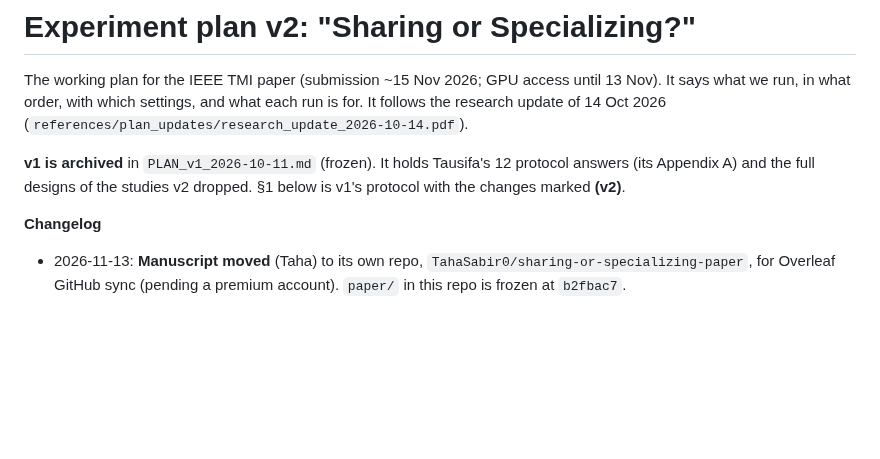
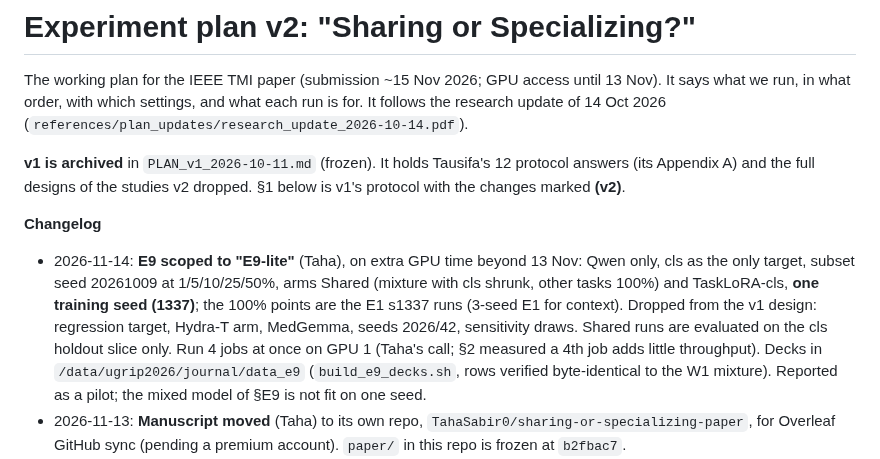
Before and after one commit to TahaSabir0/sharing-or-specializing, a Markdown page: PLAN.md, the part around the change. Rendered like a GitHub page; blank space fills up the shorter version.

Commit message:
PLAN changelog: E9-lite scope (Qwen, cls, 1 seed, Shared + TaskLoRA-cls at 1-50%)

```diff
--- a/PLAN.md
+++ b/PLAN.md
@@ -9,6 +9,13 @@ the research update of 14 Oct 2026 (`references/plan_updates/research_update_202
 the changes marked **(v2)**.
 
 **Changelog**
+- 2026-11-14: **E9 scoped to "E9-lite"** (Taha), on extra GPU time beyond 13 Nov: Qwen only, cls as the only
+  target, subset seed 20261009 at 1/5/10/25/50%, arms Shared (mixture with cls shrunk, other tasks 100%) and
+  TaskLoRA-cls, **one training seed (1337)**; the 100% points are the E1 s1337 runs (3-seed E1 for context).
+  Dropped from the v1 design: regression target, Hydra-T arm, MedGemma, seeds 2026/42, sensitivity draws.
+  Shared runs are evaluated on the cls holdout slice only. Run 4 jobs at once on GPU 1 (Taha's call; §2 measured
+  a 4th job adds little throughput). Decks in `/data/ugrip2026/journal/data_e9` (`build_e9_decks.sh`, rows
+  verified byte-identical to the W1 mixture). Reported as a pilot; the mixed model of §E9 is not fit on one seed.
 - 2026-11-13: **Manuscript moved** (Taha) to its own repo, `TahaSabir0/sharing-or-specializing-paper`, for
   Overleaf GitHub sync (pending a premium account). `paper/` in this repo is frozen at `b2fbac7`.
 - 2026-11-08: **E3 analysis changes** (Taha). (1) The RQ3 covariate test's outcome is PGF/μ (mean over seeds),
```
